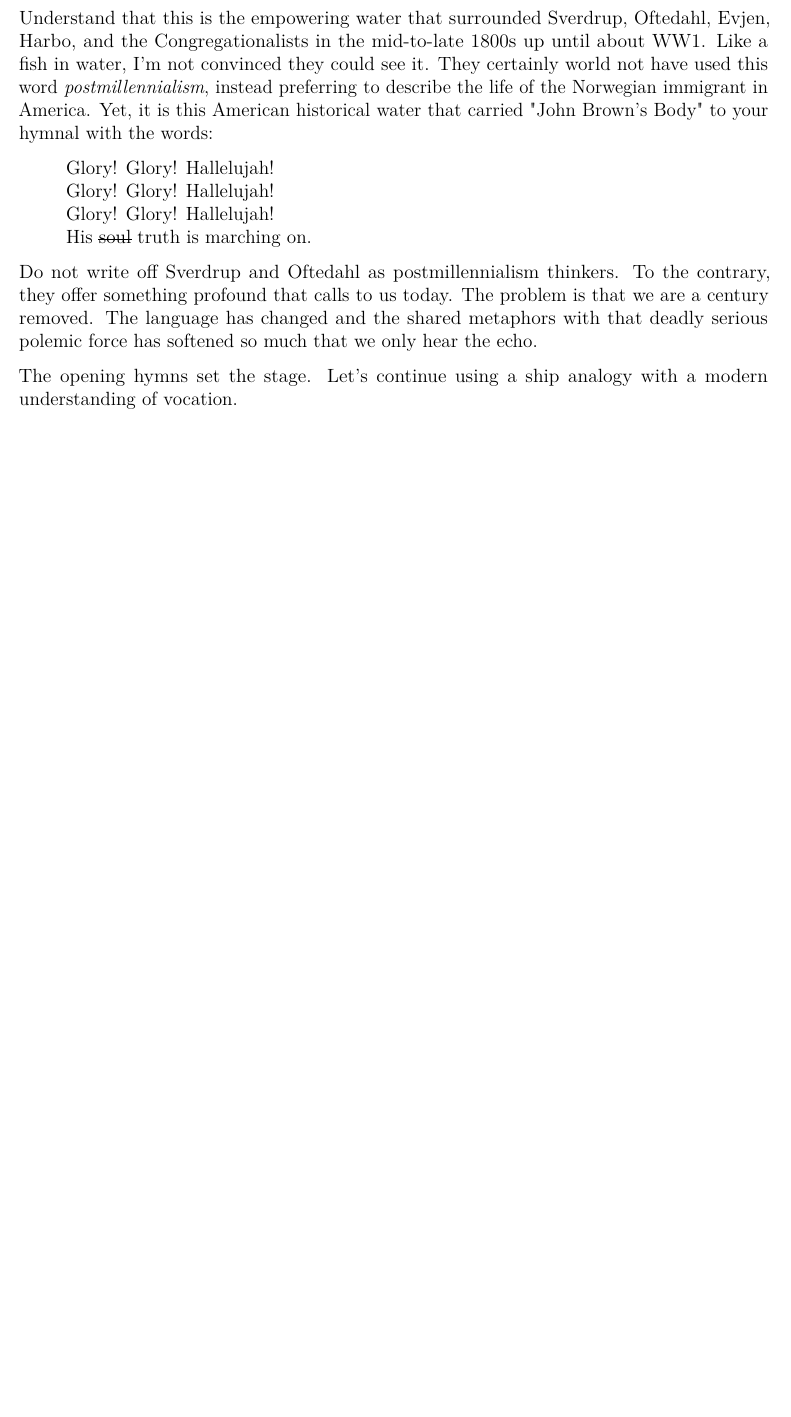
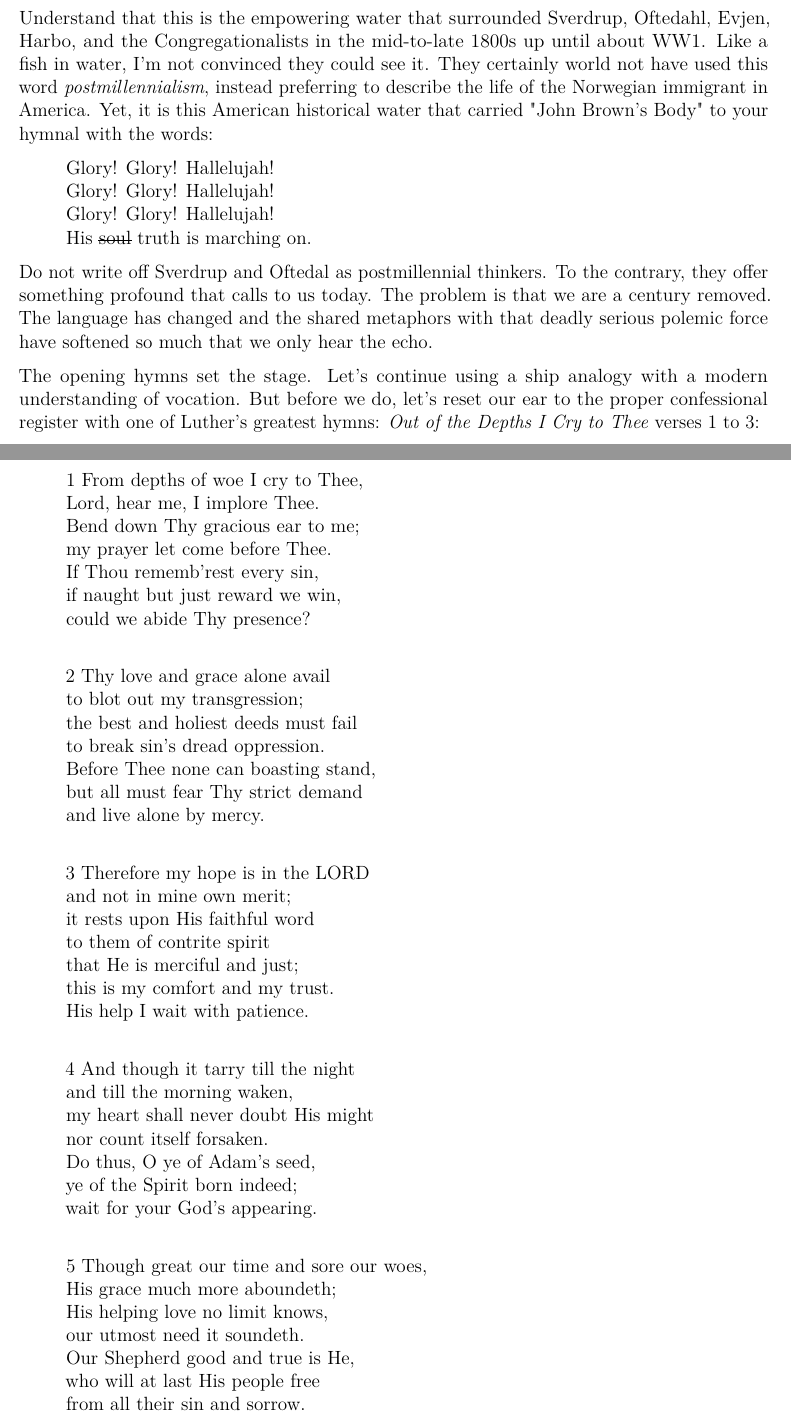
Before and after one commit to apdahlen/Evjen, a LaTeX document (WORKFLOW.tex, which reads Dahlen/Hearing.tex): part of page 12 of 86 before the commit and two parts of pages 12 and 13 of 88 after it, the two joined at a grey line, cut so that both start at the same text, the shorter picture padded with empty space. Compiled offline with pdfLaTeX.

Commit message:
Clean up

```diff
--- a/Dahlen/Hearing.tex
+++ b/Dahlen/Hearing.tex
@@ -51,10 +51,55 @@ Glory! Glory! Hallelujah!\\
 His \st{soul} truth is marching on.
 \end{quote}
 
-Do not write off Sverdrup and Oftedahl as postmillennialism thinkers. To the contrary, they offer something profound that calls to us today. The problem is that we are a century removed. The language has changed and the shared metaphors with that deadly serious polemic force has softened so much that we only hear the echo.
+Do not write off Sverdrup and Oftedal as postmillennial thinkers. To the contrary, they offer something profound that calls to us today. The problem is that we are a century removed. The language has changed and the shared metaphors with that deadly serious polemic force have softened so much that we only hear the echo.
 
-The opening hymns set the stage. Let's continue using a ship analogy with a modern understanding of vocation.
+The opening hymns set the stage. Let's continue using a ship analogy with a modern understanding of vocation. But before we do, let's reset our ear to the proper confessional register with one of Luther's greatest hymns: \textit{Out of the Depths I Cry to Thee} verses 1 to 3:
+\pagebreak
+\begin{quote}
 
+1 From depths of woe I cry to Thee,\\
+Lord, hear me, I implore Thee.\\
+Bend down Thy gracious ear to me;\\
+my prayer let come before Thee.\\
+If Thou rememb'rest every sin,\\
+if naught but just reward we win,\\
+could we abide Thy presence?\\
+
+
+2 Thy love and grace alone avail\\
+to blot out my transgression;\\
+the best and holiest deeds must fail\\
+to break sin's dread oppression.\\
+Before Thee none can boasting stand,\\
+but all must fear Thy strict demand\\
+and live alone by mercy.\\
+
+3 Therefore my hope is in the LORD\\
+and not in mine own merit;\\
+it rests upon His faithful word\\
+to them of contrite spirit\\
+that He is merciful and just;\\
+this is my comfort and my trust.\\
+His help I wait with patience.\\
+
+4 And though it tarry till the night\\
+and till the morning waken,\\
+my heart shall never doubt His might\\
+nor count itself forsaken.\\
+Do thus, O ye of Adam's seed,\\
+ye of the Spirit born indeed;\\
+wait for your God's appearing.\\
+
+5 Though great our time and sore our woes,\\
+His grace much more aboundeth;\\
+His helping love no limit knows,\\
+our utmost need it soundeth.\\
+Our Shepherd good and true is He,\\
+who will at last His people free\\
+from all their sin and sorrow.\\
+\end{quote}
+
+\pagebreak
 
 \subsubsection{A Model of the Congregation}
 
```
Also changed, not shown: Dahlen/Definitions.tex (+4 -2 lines), Dahlen/Epilog.tex (+8 -6 lines), Dahlen/Motivation.tex (+1 -1 lines), ProjectDisclaimer.tex (+2 -13 lines), Dahlen/old/Disclaimer.txt (renamed from Dahlen/Disclaimer.txt), Dahlen/Hearing.tex (6 more changed lines), 5 other files.
